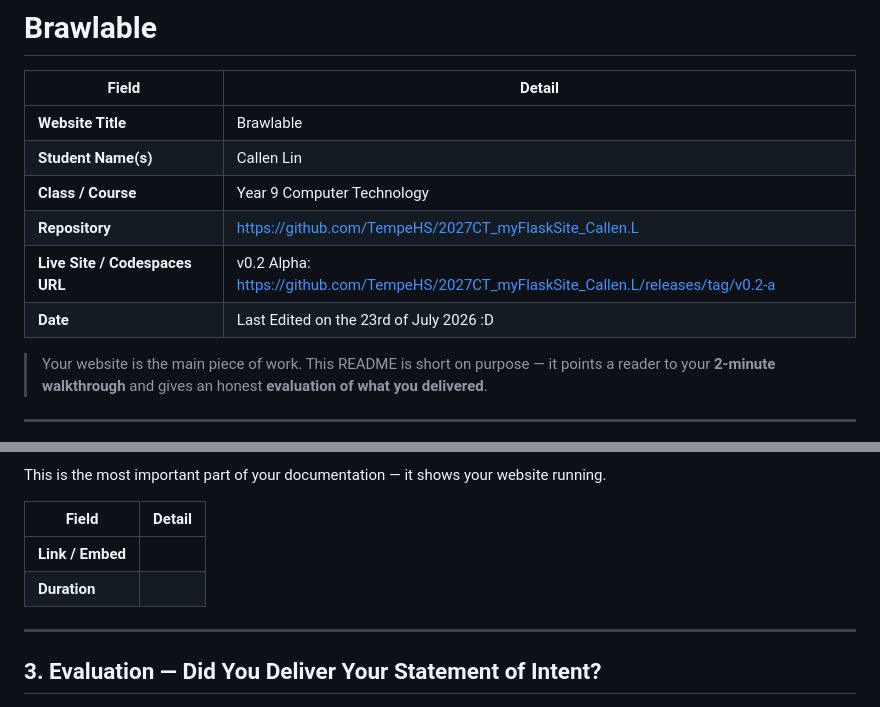
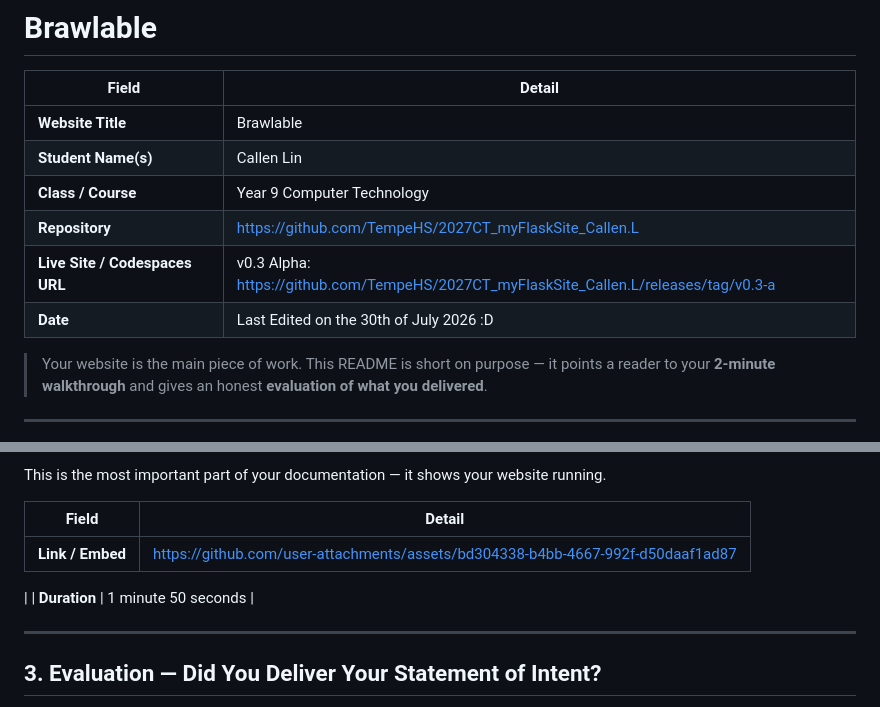
Before and after one commit to TempeHS/2027CT_myFlaskSite_Callen.L, a Markdown page: README.md, 2 parts joined by grey strips. Rendered like a GitHub page.

Commit message:
add(readme): walkthrough video

```diff
--- a/README.md
+++ b/README.md
@@ -6,8 +6,8 @@
 | **Student Name(s)**            | Callen Lin                                                                             |
 | **Class / Course**             | Year 9 Computer Technology                                                             |
 | **Repository**                 | https://github.com/TempeHS/2027CT_myFlaskSite_Callen.L                                 |
-| **Live Site / Codespaces URL** | v0.2 Alpha: https://github.com/TempeHS/2027CT_myFlaskSite_Callen.L/releases/tag/v0.2-a |
-| **Date**                       | Last Edited on the 23rd of July 2026 :D                                                |
+| **Live Site / Codespaces URL** | v0.3 Alpha: https://github.com/TempeHS/2027CT_myFlaskSite_Callen.L/releases/tag/v0.3-a |
+| **Date**                       | Last Edited on the 30th of July 2026 :D                                                |
 
 > Your website is the main piece of work. This README is short on purpose — it
 > points a reader to your **2-minute walkthrough** and gives an honest
@@ -40,8 +40,9 @@ This is the most important part of your documentation — it shows your website
 
 | Field            | Detail |
 | ---------------- | ------ |
-| **Link / Embed** |        |
-| **Duration**     |        |
+| **Link / Embed** | https://github.com/user-attachments/assets/bd304338-b4bb-4667-992f-d50daaf1ad87
+ |
+| **Duration**     | 1 minute 50 seconds |
 
   <!--
   **Your walkthrough should show:**
```
